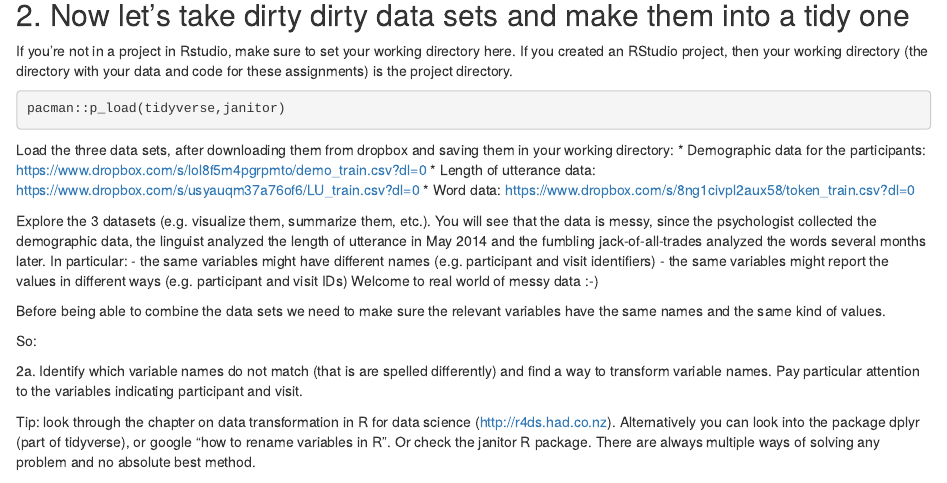
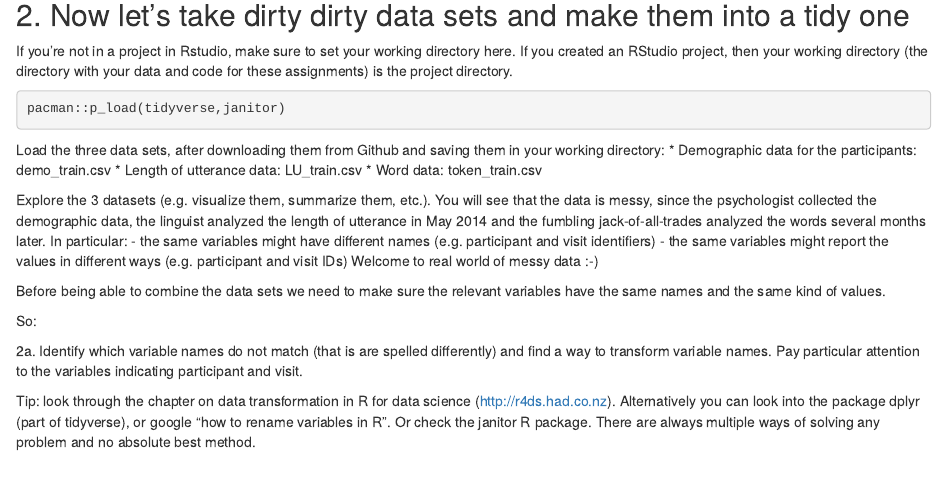
Before and after one commit to victor-m-p/methods3_A1, an R Markdown document (A1_DataCleaning_template.Rmd): the page in a window 1100 px wide, from 1180 px down. Rendered offline with R 4.5, knitr and Pandoc, with nearby package versions.

Commit message:
showing how to do things

````diff
--- a/A1_DataCleaning_template.Rmd
+++ b/A1_DataCleaning_template.Rmd
@@ -62,10 +62,10 @@
 pacman::p_load(tidyverse,janitor)
 ```
 
-Load the three data sets, after downloading them from dropbox and saving them in your working directory:
-* Demographic data for the participants: https://www.dropbox.com/s/lol8f5m4pgrpmto/demo_train.csv?dl=0
-* Length of utterance data: https://www.dropbox.com/s/usyauqm37a76of6/LU_train.csv?dl=0
-* Word data: https://www.dropbox.com/s/8ng1civpl2aux58/token_train.csv?dl=0
+Load the three data sets, after downloading them from Github and saving them in your working directory:
+* Demographic data for the participants: demo_train.csv
+* Length of utterance data: LU_train.csv
+* Word data: token_train.csv
 
 ```{r}
 
````
